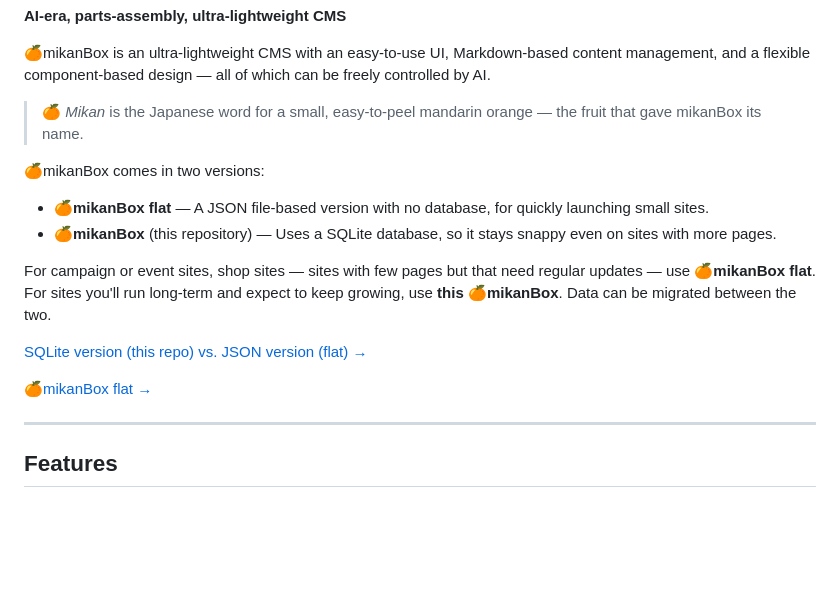
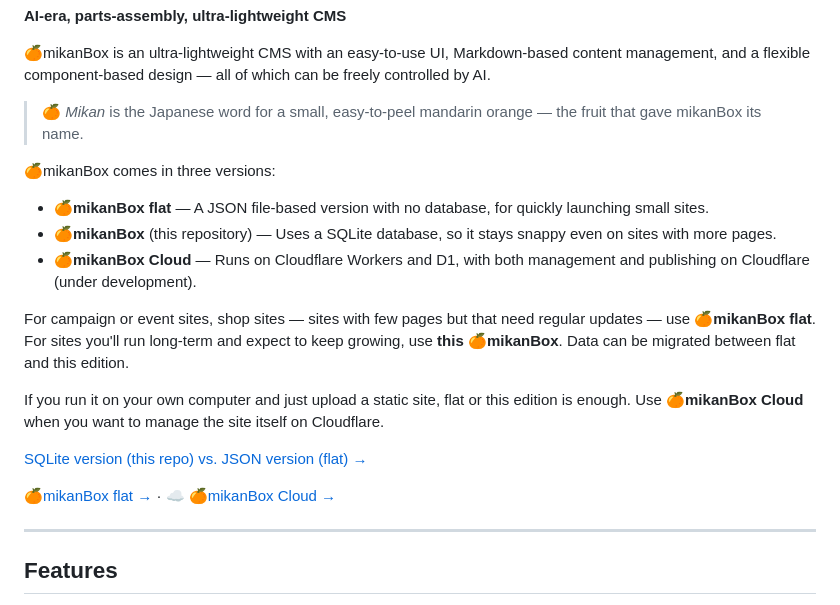
Before and after one commit to yoshihik0/mikanBox, a Markdown page: README_en.md, the part around the change. Rendered like a GitHub page; blank space fills up the shorter version.

```diff
--- a/README_en.md
+++ b/README_en.md
@@ -8,16 +8,19 @@
 
 > 🍊 *Mikan* is the Japanese word for a small, easy-to-peel mandarin orange — the fruit that gave mikanBox its name.
 
-🍊mikanBox comes in two versions:
+🍊mikanBox comes in three versions:
 
 - **🍊mikanBox flat** — A JSON file-based version with no database, for quickly launching small sites.
 - **🍊mikanBox** (this repository) — Uses a SQLite database, so it stays snappy even on sites with more pages.
+- **🍊mikanBox Cloud** — Runs on Cloudflare Workers and D1, with both management and publishing on Cloudflare (under development).
 
-For campaign or event sites, shop sites — sites with few pages but that need regular updates — use **🍊mikanBox flat**. For sites you'll run long-term and expect to keep growing, use **this 🍊mikanBox**. Data can be migrated between the two.
+For campaign or event sites, shop sites — sites with few pages but that need regular updates — use **🍊mikanBox flat**. For sites you'll run long-term and expect to keep growing, use **this 🍊mikanBox**. Data can be migrated between flat and this edition.
+
+If you run it on your own computer and just upload a static site, flat or this edition is enough. Use **🍊mikanBox Cloud** when you want to manage the site itself on Cloudflare.
 
 [SQLite version (this repo) vs. JSON version (flat) →](#flat)
 
-[🍊mikanBox flat →](https://github.com/yoshihik0/mikanBox-flat/)
+[🍊mikanBox flat →](https://github.com/yoshihik0/mikanBox-flat/) · [☁️ 🍊mikanBox Cloud →](https://github.com/yoshihik0/mikanBox-cloud)
 
 ---
 
```
Also changed, not shown: README.md (+6 -3 lines).
